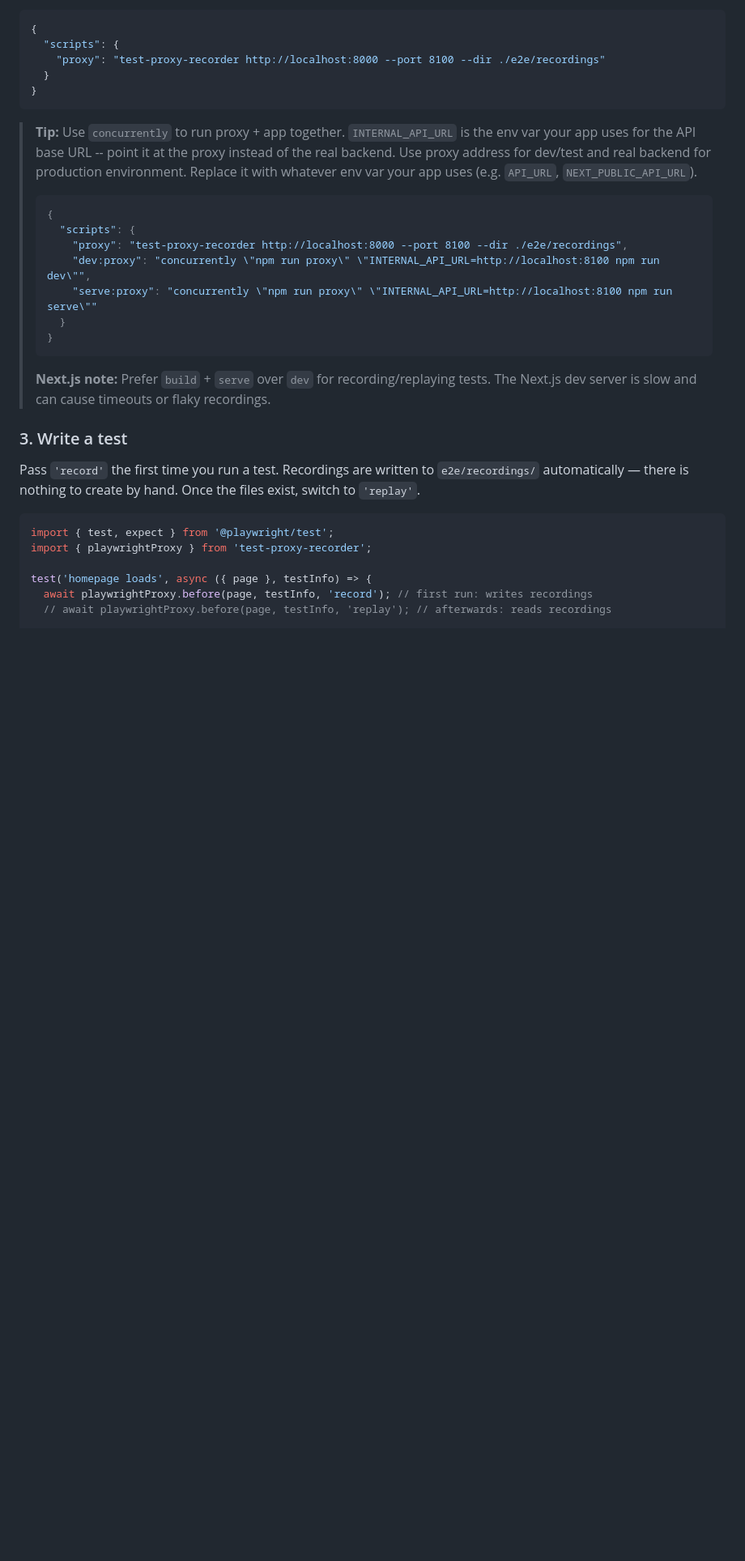
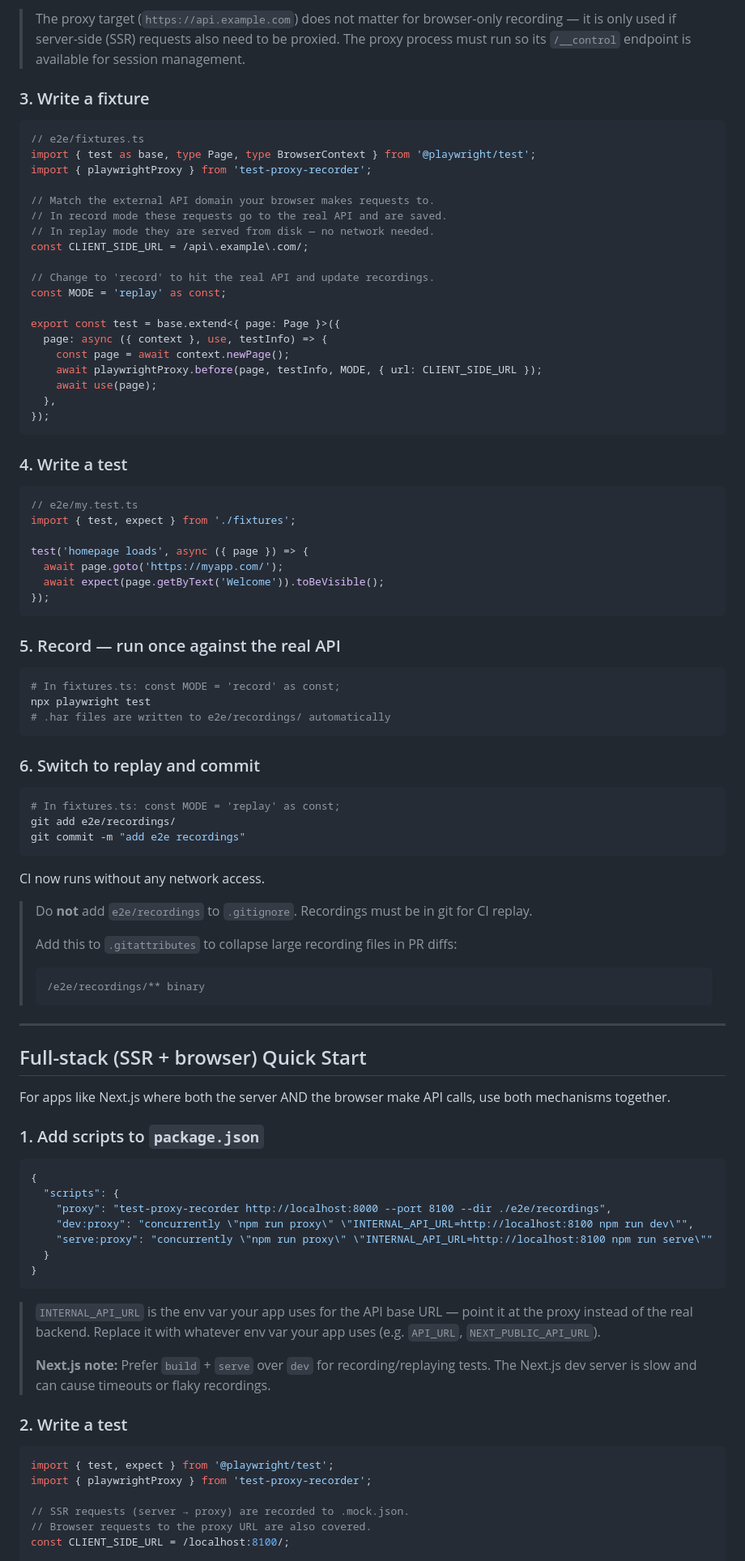
Before and after one commit to asmyshlyaev177/test-proxy-recorder, a Markdown page: README.md, the part around one of its changes. Shown at 81% size. GitHub-like rendering; blank space fills up the shorter version.

````diff
--- a/README.md
+++ b/README.md
@@ -36,37 +69,96 @@ npm install --save-dev test-proxy-recorder
+> The proxy target (`https://api.example.com`) does not matter for browser-only recording — it is only used if server-side (SSR) requests also need to be proxied. The proxy process must run so its `/__control` endpoint is available for session management.
+
+### 3. Write a fixture
+
+```typescript
+// e2e/fixtures.ts
+import { test as base, type Page, type BrowserContext } from '@playwright/test';
+import { playwrightProxy } from 'test-proxy-recorder';
+
+// Match the external API domain your browser makes requests to.
+// In record mode these requests go to the real API and are saved.
+// In replay mode they are served from disk — no network needed.
+const CLIENT_SIDE_URL = /api\.example\.com/;
+
+// Change to 'record' to hit the real API and update recordings.
+const MODE = 'replay' as const;
+
+export const test = base.extend<{ page: Page }>({
+  page: async ({ context }, use, testInfo) => {
+    const page = await context.newPage();
+    await playwrightProxy.before(page, testInfo, MODE, { url: CLIENT_SIDE_URL });
+    await use(page);
+  },
+});
+```
+
+### 4. Write a test
+
+```typescript
+// e2e/my.test.ts
+import { test, expect } from './fixtures';
+
+test('homepage loads', async ({ page }) => {
+  await page.goto('https://myapp.com/');
+  await expect(page.getByText('Welcome')).toBeVisible();
+});
+```
+
+### 5. Record — run once against the real API
+
+```bash
+# In fixtures.ts: const MODE = 'record' as const;
+npx playwright test
+# .har files are written to e2e/recordings/ automatically
+```
+
+### 6. Switch to replay and commit
+
+```bash
+# In fixtures.ts: const MODE = 'replay' as const;
+git add e2e/recordings/
+git commit -m "add e2e recordings"
+```
+
+CI now runs without any network access.
+
+> Do **not** add `e2e/recordings` to `.gitignore`. Recordings must be in git for CI replay.
+>
+> Add this to `.gitattributes` to collapse large recording files in PR diffs:
+>
+> ```text
+> /e2e/recordings/** binary
+> ```
+
+---
+
+## Full-stack (SSR + browser) Quick Start
+
+For apps like Next.js where both the server AND the browser make API calls, use both mechanisms together.
+
+### 1. Add scripts to `package.json`
 
 ```json
 {
   "scripts": {
-    "proxy": "test-proxy-recorder http://localhost:8000 --port 8100 --dir ./e2e/recordings"
+    "proxy": "test-proxy-recorder http://localhost:8000 --port 8100 --dir ./e2e/recordings",
+    "dev:proxy": "concurrently \"npm run proxy\" \"INTERNAL_API_URL=http://localhost:8100 npm run dev\"",
+    "serve:proxy": "concurrently \"npm run proxy\" \"INTERNAL_API_URL=http://localhost:8100 npm run serve\""
   }
 }
 ```
 
-> **Tip:** Use `concurrently` to run proxy + app together.
-> `INTERNAL_API_URL` is the env var your app uses for the API base URL -- point it at the proxy instead of the real backend. Use proxy address for dev/test and real backend for production environment.
-> Replace it with whatever env var your app uses (e.g. `API_URL`, `NEXT_PUBLIC_API_URL`).
->
-> ```json
-> {
->   "scripts": {
->     "proxy": "test-proxy-recorder http://localhost:8000 --port 8100 --dir ./e2e/recordings",
->     "dev:proxy": "concurrently \"npm run proxy\" \"INTERNAL_API_URL=http://localhost:8100 npm run dev\"",
->     "serve:proxy": "concurrently \"npm run proxy\" \"INTERNAL_API_URL=http://localhost:8100 npm run serve\""
->   }
-> }
-> ```
+> `INTERNAL_API_URL` is the env var your app uses for the API base URL — point it at the proxy instead of the real backend. Replace it with whatever env var your app uses (e.g. `API_URL`, `NEXT_PUBLIC_API_URL`).
 >
 > **Next.js note:** Prefer `build` + `serve` over `dev` for recording/replaying tests. The Next.js dev server is slow and can cause timeouts or flaky recordings.
 
-### 3. Write a test
-
-Pass `'record'` the first time you run a test. Recordings are written to `e2e/recordings/` automatically — there is nothing to create by hand. Once the files exist, switch to `'replay'`.
+### 2. Write a test
 
 ```typescript
 import { test, expect } from '@playwright/test';
 import { playwrightProxy } from 'test-proxy-recorder';
 
-test('homepage loads', async ({ page }, testInfo) => {
-  await playwrightProxy.before(page, testInfo, 'record'); // first run: writes recordings
-  // await playwrightProxy.before(page, testInfo, 'replay'); // afterwards: reads recordings
+// SSR requests (server → proxy) are recorded to .mock.json.
+// Browser requests to the proxy URL are also covered.
+const CLIENT_SIDE_URL = /localhost:8100/;
 
````
Also changed, not shown: other parts of README.md (+92 -57 lines).
